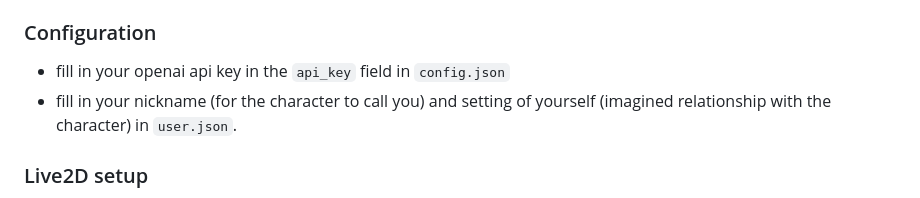
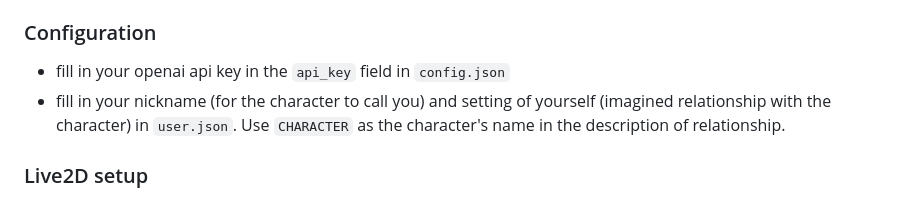
Before and after one commit to XY-King/CyberDiva, a Markdown page: README.md, the part around the change. Rendered like a GitHub page.

Commit message:
doc: readme update user config

```diff
--- a/README.md
+++ b/README.md
@@ -4,7 +4,7 @@ A New-era implementation of interaction between human and imaginary characters.
 ## Running sample character
 ### Configuration
 - fill in your openai api key in the `api_key` field in `config.json`
-- fill in your nickname (for the character to call you) and setting of yourself (imagined relationship with the character) in `user.json`.
+- fill in your nickname (for the character to call you) and setting of yourself (imagined relationship with the character) in `user.json`. Use `CHARACTER` as the character's name in the description of relationship.
 ### Live2D setup
 - install `Live2DViewerEX` on your computer via Steam
 - open `Live2DViewerEX`, click `File` -> `Import Model Data` -> `Import Model Data (JSON)`. Use the `model.json` file in `live2d/shirokane_rinko/`. Then, switch to this character.
```
